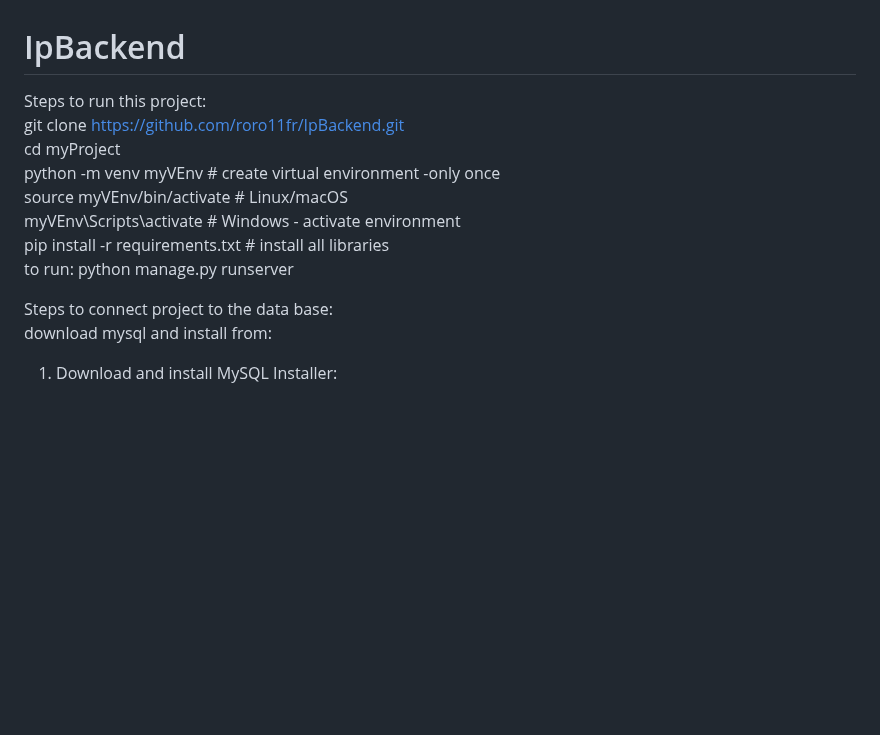
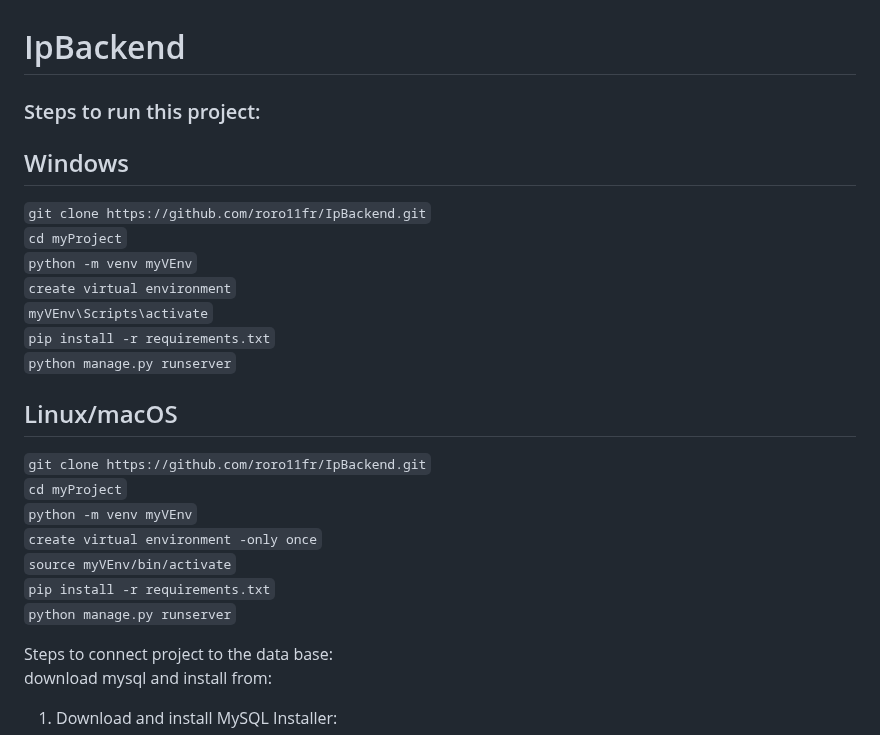
Before and after one commit to roro11fr/IpBackend, a Markdown page: README.md, the part around the change. GitHub-like rendering; blank space fills up the shorter version.

````diff
--- a/README.md
+++ b/README.md
@@ -1,12 +1,23 @@
 # IpBackend
-Steps to run this project:
-git clone https://github.com/roro11fr/IpBackend.git
-cd myProject
-python -m venv myVEnv # create virtual environment -only once
-source myVEnv/bin/activate  # Linux/macOS
-myVEnv\Scripts\activate     # Windows - activate environment
-pip install -r requirements.txt # install all libraries
-to run: python manage.py runserver
+### Steps to run this project:
+
+## Windows
+```git clone https://github.com/roro11fr/IpBackend.git```\
+```cd myProject```\
+```python -m venv myVEnv```\
+```create virtual environment```\
+```myVEnv\Scripts\activate```\
+```pip install -r requirements.txt```\
+```python manage.py runserver```
+
+## Linux/macOS
+```git clone https://github.com/roro11fr/IpBackend.git```\
+```cd myProject```\
+```python -m venv myVEnv```\
+```create virtual environment -only once```\
+```source myVEnv/bin/activate```\
+```pip install -r requirements.txt```\
+```python manage.py runserver```
 
 Steps to connect project to the data base:
 download mysql and install from:
````
